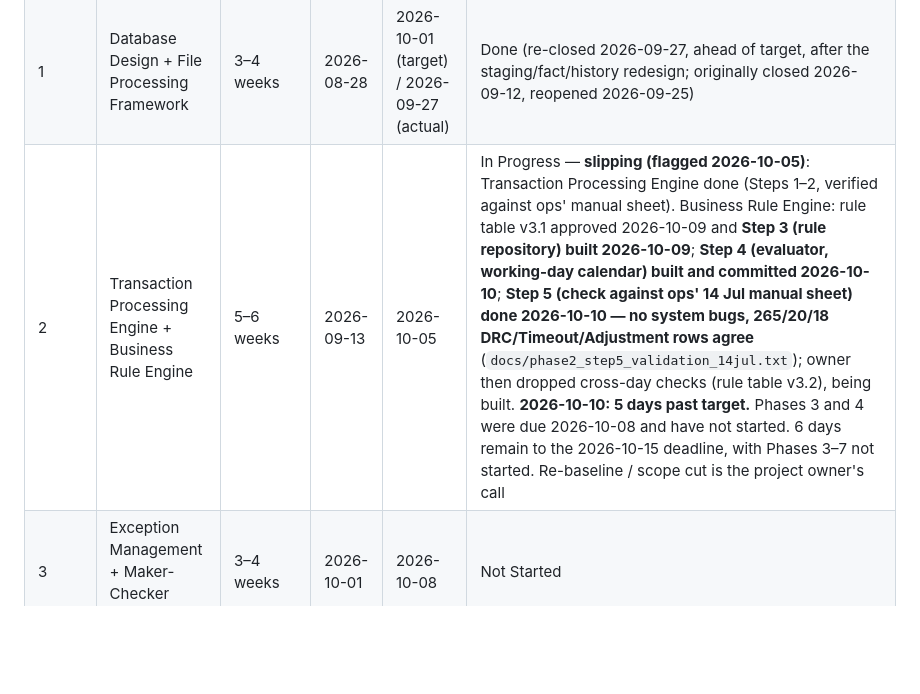
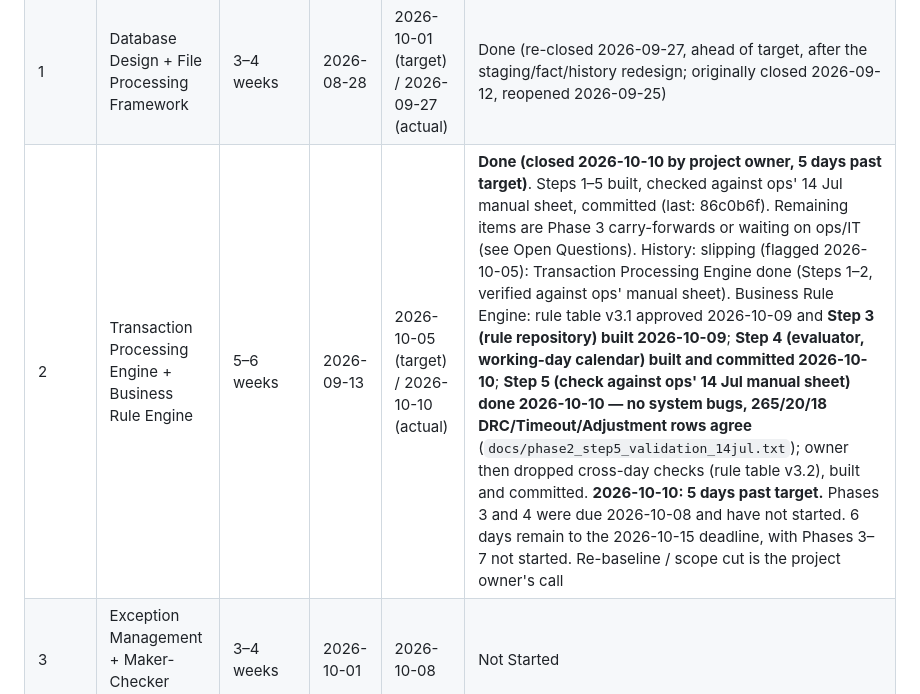
Before and after one commit to Namrata156/suco-reconciliation-automation, a Markdown page: tracker.md, the part around one of its changes. Drawn GitHub-style; blank space fills up the shorter version.

```diff
--- a/tracker.md
+++ b/tracker.md
@@ -16,7 +16,7 @@ working phases in parallel. With 1 engineer these windows are not achievable.
 |---|---|---|---|---|---|
 | 0 | Close spec gaps + lock tech stack | 1.5–2 weeks | 2026-08-19 | 2026-09-30 | In Progress (tech stack locked; the 5 stub sections must now close by 2026-09-30, since Phases 3–5 need them) |
 | 1 | Database Design + File Processing Framework | 3–4 weeks | 2026-08-28 | 2026-10-01 (target) / 2026-09-27 (actual) | Done (re-closed 2026-09-27, ahead of target, after the staging/fact/history redesign; originally closed 2026-09-12, reopened 2026-09-25) |
-| 2 | Transaction Processing Engine + Business Rule Engine | 5–6 weeks | 2026-09-13 | 2026-10-05 | In Progress — **slipping (flagged 2026-10-05)**: Transaction Processing Engine done (Steps 1–2, verified against ops' manual sheet). Business Rule Engine: rule table v3.1 approved 2026-10-09 and **Step 3 (rule repository) built 2026-10-09**; **Step 4 (evaluator, working-day calendar) built and committed 2026-10-10**; **Step 5 (check against ops' 14 Jul manual sheet) done 2026-10-10 — no system bugs, 265/20/18 DRC/Timeout/Adjustment rows agree** (`docs/phase2_step5_validation_14jul.txt`); owner then dropped cross-day checks (rule table v3.2), being built. **2026-10-10: 5 days past target.** Phases 3 and 4 were due 2026-10-08 and have not started. 6 days remain to the 2026-10-15 deadline, with Phases 3–7 not started. Re-baseline / scope cut is the project owner's call |
+| 2 | Transaction Processing Engine + Business Rule Engine | 5–6 weeks | 2026-09-13 | 2026-10-05 (target) / 2026-10-10 (actual) | **Done (closed 2026-10-10 by project owner, 5 days past target)**. Steps 1–5 built, checked against ops' 14 Jul manual sheet, committed (last: 86c0b6f). Remaining items are Phase 3 carry-forwards or waiting on ops/IT (see Open Questions). History: slipping (flagged 2026-10-05): Transaction Processing Engine done (Steps 1–2, verified against ops' manual sheet). Business Rule Engine: rule table v3.1 approved 2026-10-09 and **Step 3 (rule repository) built 2026-10-09**; **Step 4 (evaluator, working-day calendar) built and committed 2026-10-10**; **Step 5 (check against ops' 14 Jul manual sheet) done 2026-10-10 — no system bugs, 265/20/18 DRC/Timeout/Adjustment rows agree** (`docs/phase2_step5_validation_14jul.txt`); owner then dropped cross-day checks (rule table v3.2), built and committed. **2026-10-10: 5 days past target.** Phases 3 and 4 were due 2026-10-08 and have not started. 6 days remain to the 2026-10-15 deadline, with Phases 3–7 not started. Re-baseline / scope cut is the project owner's call |
 | 3 | Exception Management + Maker-Checker Workflow | 3–4 weeks | 2026-10-01 | 2026-10-08 | Not Started |
 | 4 | Settlement Control (NTSL) + NPCI File Generation | 3 weeks | 2026-10-01 | 2026-10-08 | Not Started (runs in parallel with Phase 3) |
 | 5 | API + Front End | 4–5 weeks | 2026-10-05 | 2026-10-12 | Not Started (API work starts alongside Phase 2's tail) |
```
Also changed, not shown: other parts of tracker.md (+2 -2 lines).
